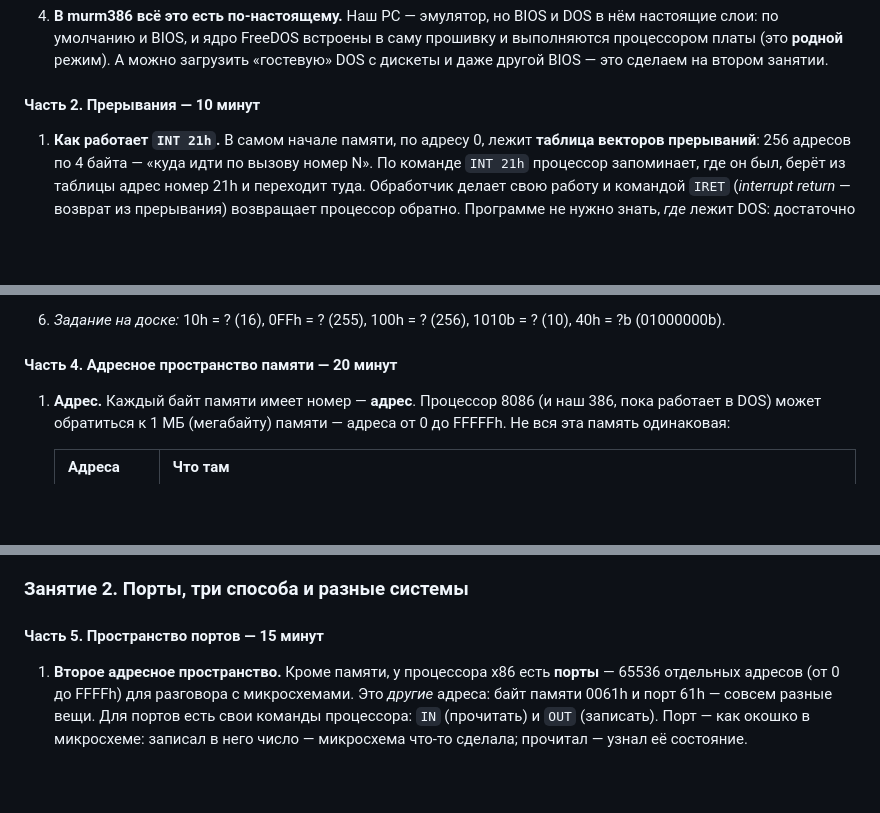
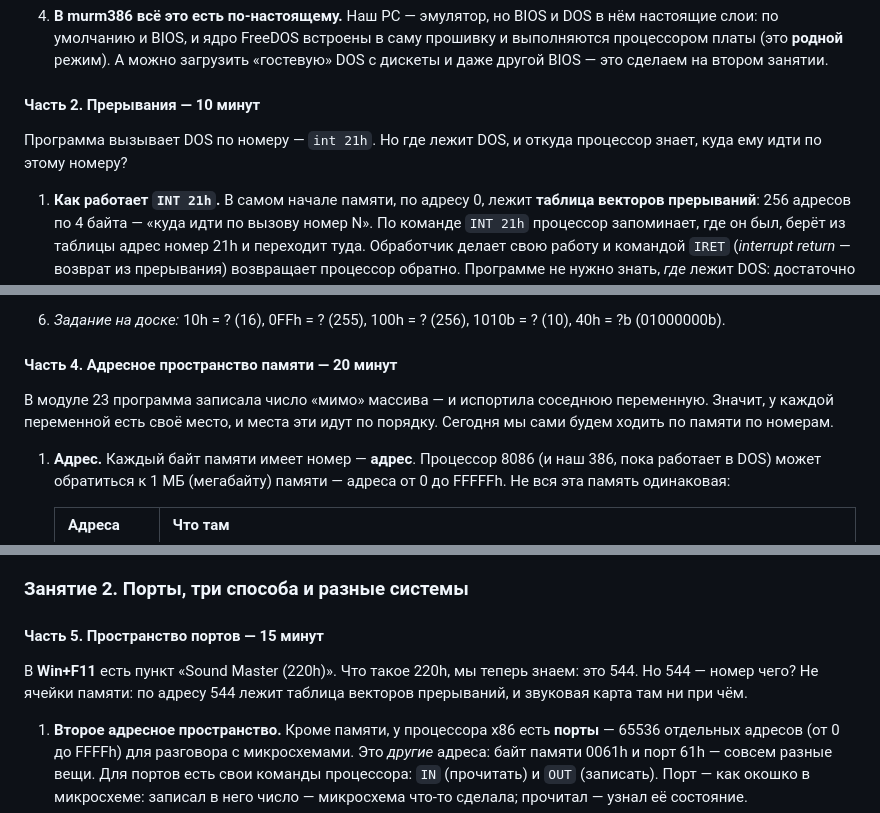
Before and after one commit to DnCraptor/pico-class, a Markdown page: program/modules/24-bios-dos.md, 3 parts joined by grey strips. Drawn GitHub-style; blank space fills up the shorter version.

```diff
--- a/program/modules/24-bios-dos.md
+++ b/program/modules/24-bios-dos.md
@@ -66,6 +66,8 @@
 
 #### Часть 2. Прерывания — 10 минут
 
+Программа вызывает DOS по номеру — `int 21h`. Но где лежит DOS, и откуда процессор знает, куда ему идти по этому номеру?
+
 1. **Как работает `INT 21h`.** В самом начале памяти, по адресу 0, лежит **таблица векторов прерываний**: 256 адресов по 4 байта — «куда идти по вызову номер N». По команде `INT 21h` процессор запоминает, где он был, берёт из таблицы адрес номер 21h и переходит туда. Обработчик делает свою работу и командой `IRET` (*interrupt return* — возврат из прерывания) возвращает процессор обратно. Программе не нужно знать, *где* лежит DOS: достаточно знать номер.
 2. **Четыре вида прерываний** (записать на доске):
    - **аппаратные — IRQ** (*interrupt request*, запрос прерывания). Их подаёт устройство, когда ему что-то нужно: таймер 18,2 раза в секунду (IRQ 0), клавиатура при каждом нажатии (IRQ 1). Запросы собирает микросхема — контроллер прерываний — и передаёт процессору. Процессор заканчивает текущую команду, откладывает программу, выполняет обработчик и возвращается к ней. Так BIOS считает время: по каждому тику таймера прибавляет 1 к счётчику в памяти по адресу 0040:006C (он нам ещё понадобится);
@@ -96,6 +98,8 @@
 6. *Задание на доске:* 10h = ? (16), 0FFh = ? (255), 100h = ? (256), 1010b = ? (10), 40h = ?b (01000000b).
 
 #### Часть 4. Адресное пространство памяти — 20 минут
+
+В модуле 23 программа записала число «мимо» массива — и испортила соседнюю переменную. Значит, у каждой переменной есть своё место, и места эти идут по порядку. Сегодня мы сами будем ходить по памяти по номерам.
 
 1. **Адрес.** Каждый байт памяти имеет номер — **адрес**. Процессор 8086 (и наш 386, пока работает в DOS) может обратиться к 1 МБ (мегабайту) памяти — адреса от 0 до FFFFFh. Не вся эта память одинаковая:
 
@@ -131,6 +135,8 @@
 ### Занятие 2. Порты, три способа и разные системы
 
 #### Часть 5. Пространство портов — 15 минут
+
+В **Win+F11** есть пункт «Sound Master (220h)». Что такое 220h, мы теперь знаем: это 544. Но 544 — номер чего? Не ячейки памяти: по адресу 544 лежит таблица векторов прерываний, и звуковая карта там ни при чём.
 
 1. **Второе адресное пространство.** Кроме памяти, у процессора x86 есть **порты** — 65536 отдельных адресов (от 0 до FFFFh) для разговора с микросхемами. Это *другие* адреса: байт памяти 0061h и порт 61h — совсем разные вещи. Для портов есть свои команды процессора: `IN` (прочитать) и `OUT` (записать). Порт — как окошко в микросхеме: записал в него число — микросхема что-то сделала; прочитал — узнал её состояние.
 2. **Знакомые порты** (на доске): 40h–43h — таймер; 60h — клавиатура; 61h — динамик; 70h/71h — часы с батарейкой (микросхема CMOS — по названию технологии, по которой её делали); 220h и 240h — Sound Blaster и Covox Sound Master (модуль 15); 278h и 378h — порты принтера LPT (*line printer*), куда включают Covox Speech Thing и Disney Sound Source; 388h — AdLib; 3F8h — COM1, последовательный порт (*communication*) для модема или мыши. В **Win+F11** выбор «Sound Master (220h)» или «(240h)» — это выбор, на какие номера портов murm386 повесит устройство; поэтому оно и спорит со звуковыми картами за одни и те же порты.
```
Also changed, not shown: program/modules/23-data.md (+4 -0 lines), program/modules/25-dma-irq.md (+2 -0 lines).
